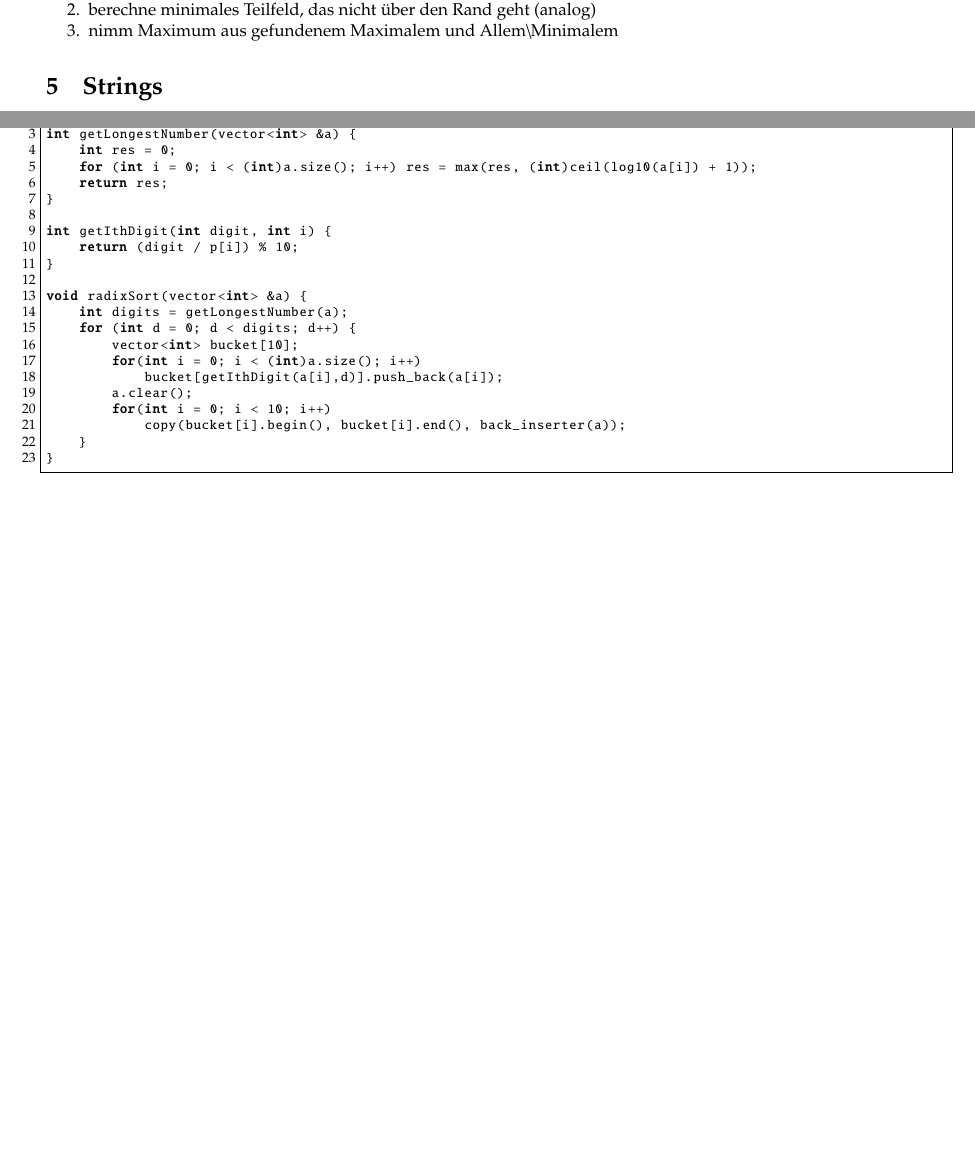
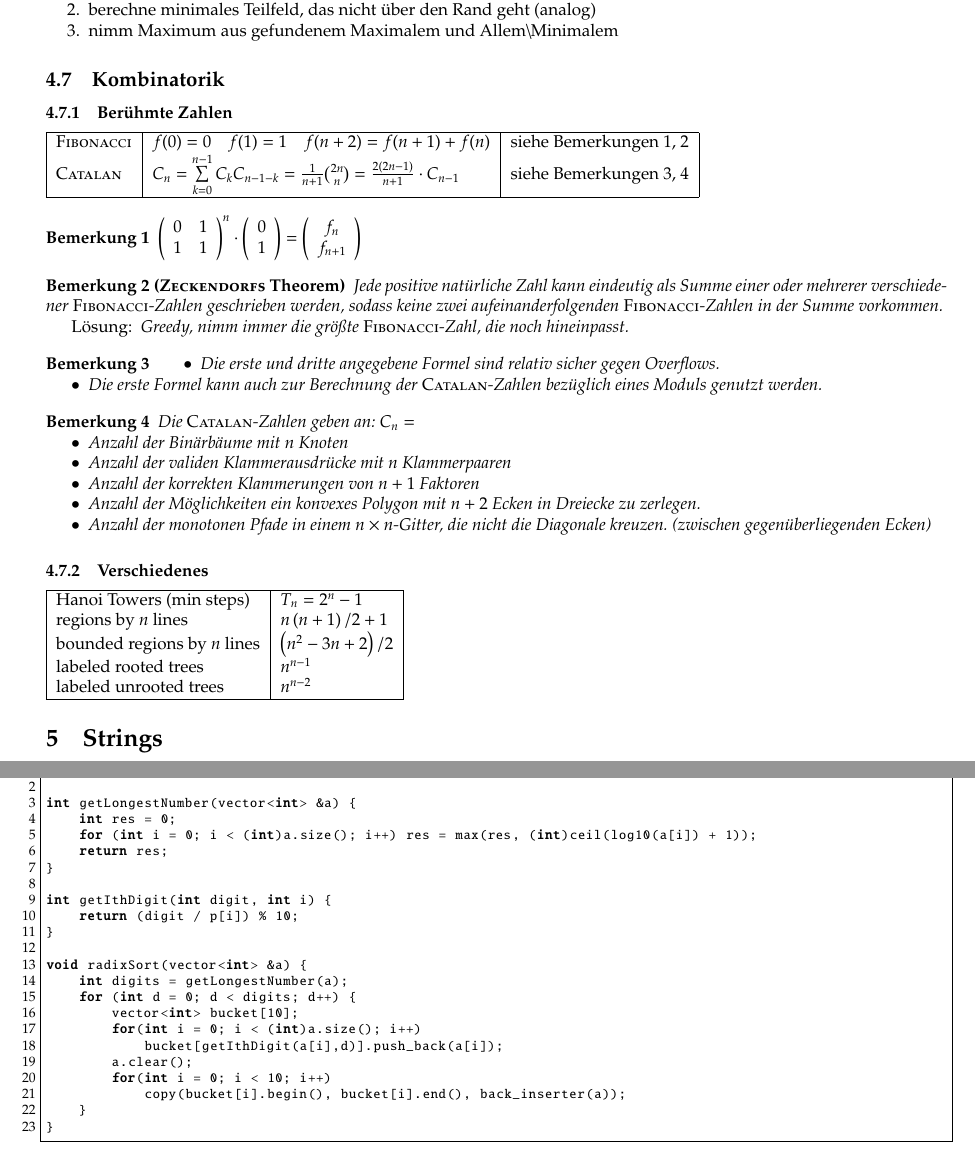
Before and after one commit to pjungeblut/ChaosKITs, a LaTeX document (tcr.tex, which reads math/math.tex): two parts of pages 14 and 18 of 18, joined at a grey line, cut so that both start at the same text, the shorter picture padded with empty space. The pictures show the PDF file tcr.pdf that the author committed with the source.

Commit message:
bissl Kombinatorik

```diff
--- a/math/math.tex
+++ b/math/math.tex
@@ -48,3 +48,52 @@ Obiger Code findet kein maximales Teilfeld, das über das Ende hinausgeht. Dazu:
 	\item berechne minimales Teilfeld, das nicht über den Rand geht (analog)
 	\item nimm Maximum aus gefundenem Maximalem und Allem\textbackslash Minimalem
 \end{enumerate}
+
+\subsection{Kombinatorik}
+
+\subsubsection{Berühmte Zahlen}
+\begin{tabular}{|l|l|l|}
+	\hline
+	\textsc{Fibonacci}	& $f(0) = 0 \quad f(1) = 1 \quad f(n+2) = f(n+1) + f(n)$	& siehe Bemerkungen \ref{bem:fibonacciMat}, \ref{bem:fibonacciGreedy}\\
+	\textsc{Catalan}	& $C_n = \sum\limits_{k = 0}^{n - 1} C_kC_{n - 1 - k} = \frac{1}{n + 1}{2n \choose n} = \frac{2(2n - 1)}{n+1} \cdot C_{n-1}$	& siehe Bemerkungen \ref{bem:catalanOverflow}, \ref{bem:catalanAnwendung}\\
+	\hline
+\end{tabular}
+
+\begin{bem}\label{bem:fibonacciMat}
+$\left(\begin{array}{cc} 0 & 1 \\ 1 & 1\end{array}\right)^n \cdot \left(\begin{array}{c}0 \\ 1\end{array}\right) = \left(\begin{array}{c}f_n \\ f_{n+1}\end{array}\right)$
+\end{bem}
+
+\begin{bem}[\textsc{Zeckendorfs} Theorem]\label{bem:fibonacciGreedy}
+Jede positive natürliche Zahl kann eindeutig als Summe einer oder mehrerer verschiedener \textsc{Fibonacci}-Zahlen geschrieben werden, sodass keine zwei aufeinanderfolgenden \textsc{Fibonacci}-Zahlen in der Summe vorkommen.
+
+\emph{Lösung: } Greedy, nimm immer die größte \textsc{Fibonacci}-Zahl, die noch hineinpasst.
+\end{bem}
+
+\begin{bem}\label{bem:catalanOverflow}
+\begin{itemize}
+	\item Die erste und dritte angegebene Formel sind relativ sicher gegen Overflows.
+	\item Die erste Formel kann auch zur Berechnung der \textsc{Catalan}-Zahlen bezüglich eines Moduls genutzt werden.
+\end{itemize}
+\end{bem}
+
+\begin{bem}\label{bem:catalanAnwendung}
+Die \textsc{Catalan}-Zahlen geben an: $C_n =$
+\begin{itemize}
+	\item Anzahl der Binärbäume mit $n$ Knoten
+	\item Anzahl der validen Klammerausdrücke mit $n$ Klammerpaaren
+	\item Anzahl der korrekten Klammerungen von $n+1$ Faktoren
+	\item Anzahl der Möglichkeiten ein konvexes Polygon mit $n+2$ Ecken in Dreiecke zu zerlegen.
+	\item Anzahl der monotonen Pfade in einem $n \times n$-Gitter, die nicht die Diagonale kreuzen. (zwischen gegenüberliegenden Ecken)
+\end{itemize}
+\end{bem}
+
+\subsubsection{Verschiedenes}
+\begin{tabular}{|l|l|}
+	\hline
+	Hanoi Towers (min steps)		& $T_n = 2^n - 1$\\
+	regions by $n$ lines			& $n\left(n + 1\right) / 2 + 1$\\
+	bounded regions by $n$ lines		& $\left(n^2 - 3n + 2\right) / 2$\\
+	labeled rooted trees			& $n^{n-1}$\\
+	labeled unrooted trees			& $n^{n-2}$\\
+	\hline
+\end{tabular}
```
Also changed, not shown: graph/graph.tex (+1 -1 lines), sonstiges/sonstiges.tex (+1 -1 lines), tcr.tex (+3 -0 lines), toDo.txt (+1 -2 lines), tcr.pdf.
